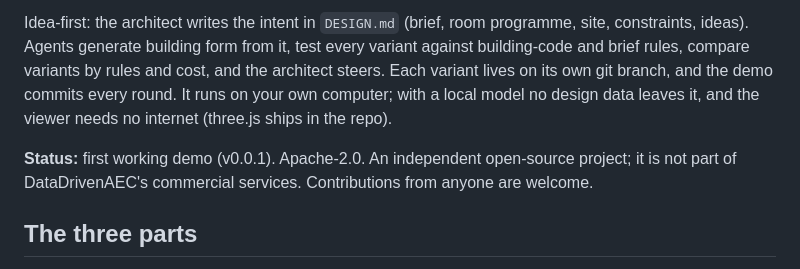
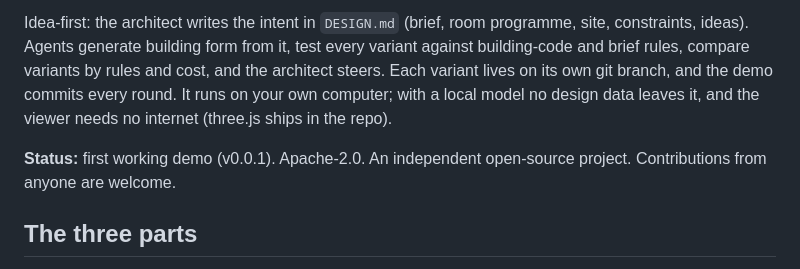
Before and after one commit to DataDrivenAEC/plancode, a Markdown page: README.md, the part around the change. Drawn GitHub-style.

Commit message:
README: the status line says the project is independent and open to contributions; it names no company
Co-Authored-By: Claude Opus 5.5 <noreply@anthropic.com>

```diff
--- a/README.md
+++ b/README.md
@@ -9,8 +9,7 @@ variants by rules and cost, and the architect steers. Each variant lives on its
 every round. It runs on your own computer; with a local model no design data leaves it, and the viewer needs no internet
 (three.js ships in the repo).
 
-**Status:** first working demo (v0.0.1). Apache-2.0. An independent open-source project; it is not part of
-DataDrivenAEC's commercial services. Contributions from anyone are welcome.
+**Status:** first working demo (v0.0.1). Apache-2.0. An independent open-source project. Contributions from anyone are welcome.
 
 ## The three parts
 
```
